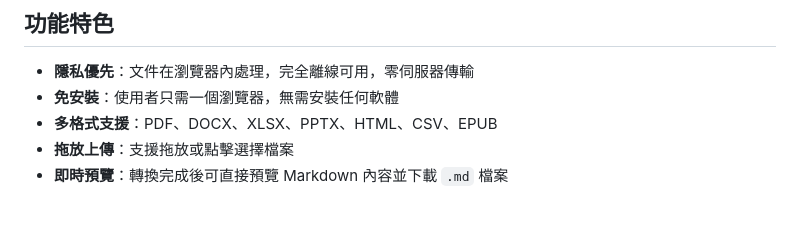
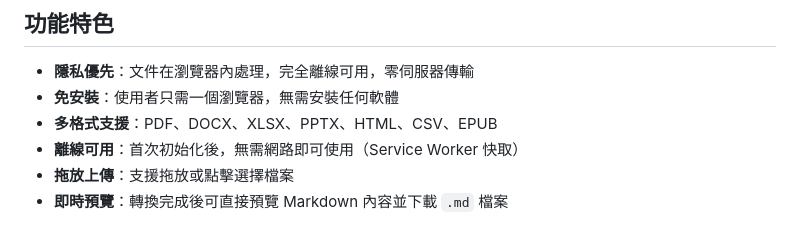
Before and after one commit to GoneTone/markitdown-website, a Markdown page: README.md, the part around the change. GitHub-like rendering.

Commit message:
docs: add offline support feature to README
Co-Authored-By: Claude Sonnet 4.5 <noreply@anthropic.com>

```diff
--- a/README.md
+++ b/README.md
@@ -15,6 +15,7 @@
 - **隱私優先**：文件在瀏覽器內處理，完全離線可用，零伺服器傳輸
 - **免安裝**：使用者只需一個瀏覽器，無需安裝任何軟體
 - **多格式支援**：PDF、DOCX、XLSX、PPTX、HTML、CSV、EPUB
+- **離線可用**：首次初始化後，無需網路即可使用（Service Worker 快取）
 - **拖放上傳**：支援拖放或點擊選擇檔案
 - **即時預覽**：轉換完成後可直接預覽 Markdown 內容並下載 `.md` 檔案
 
```
